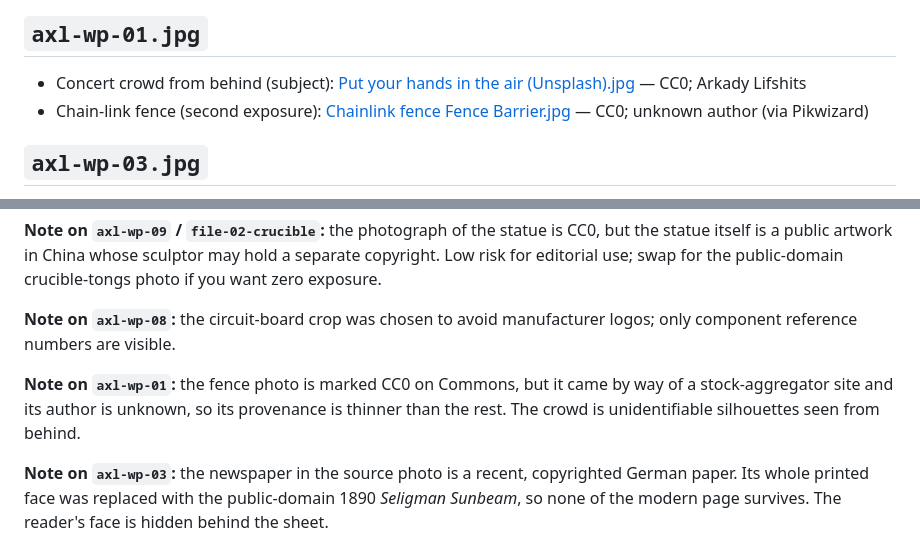
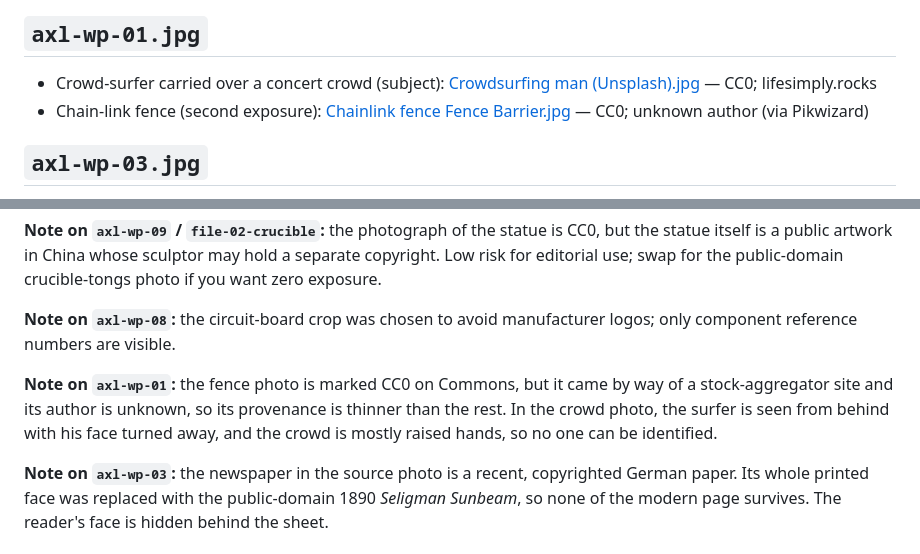
Before and after one commit to Aux-Labs/auxlabs.co, a Markdown page: assets/img/PLATE-SOURCES.md, 2 parts joined by grey strips. GitHub-like rendering.

Commit message:
PLATE-SOURCES: update the WP-01 subject

```diff
--- a/assets/img/PLATE-SOURCES.md
+++ b/assets/img/PLATE-SOURCES.md
@@ -36,7 +36,7 @@ Every plate is built only from public-domain or CC0 images on Wikimedia Commons,
 - Handwritten letter, 1865: [Letter from Mollie Grimes to Edwin Brown, November 23, 1865 - DPLA - 03e784f0b4447525dd72da8e7bdd4a21 (page 2).jpg](https://commons.wikimedia.org/wiki/File:Letter_from_Mollie_Grimes_to_Edwin_Brown,_November_23,_1865_-_DPLA_-_03e784f0b4447525dd72da8e7bdd4a21_(page_2).jpg) — Public domain; Grimes, Mollie
 
 ## `axl-wp-01.jpg`
-- Concert crowd from behind (subject): [Put your hands in the air (Unsplash).jpg](https://commons.wikimedia.org/wiki/File:Put_your_hands_in_the_air_(Unsplash).jpg) — CC0; Arkady Lifshits
+- Crowd-surfer carried over a concert crowd (subject): [Crowdsurfing man (Unsplash).jpg](https://commons.wikimedia.org/wiki/File:Crowdsurfing_man_(Unsplash).jpg) — CC0; lifesimply.rocks
 - Chain-link fence (second exposure): [Chainlink fence Fence Barrier.jpg](https://commons.wikimedia.org/wiki/File:Chainlink_fence_Fence_Barrier.jpg) — CC0; unknown author (via Pikwizard)
 
 ## `axl-wp-03.jpg`
@@ -71,6 +71,6 @@ Every plate is built only from public-domain or CC0 images on Wikimedia Commons,
 
 **Note on `axl-wp-08`:** the circuit-board crop was chosen to avoid manufacturer logos; only component reference numbers are visible.
 
-**Note on `axl-wp-01`:** the fence photo is marked CC0 on Commons, but it came by way of a stock-aggregator site and its author is unknown, so its provenance is thinner than the rest. The crowd is unidentifiable silhouettes seen from behind.
+**Note on `axl-wp-01`:** the fence photo is marked CC0 on Commons, but it came by way of a stock-aggregator site and its author is unknown, so its provenance is thinner than the rest. In the crowd photo, the surfer is seen from behind with his face turned away, and the crowd is mostly raised hands, so no one can be identified.
 
 **Note on `axl-wp-03`:** the newspaper in the source photo is a recent, copyrighted German paper. Its whole printed face was replaced with the public-domain 1890 *Seligman Sunbeam*, so none of the modern page survives. The reader's face is hidden behind the sheet.
```
